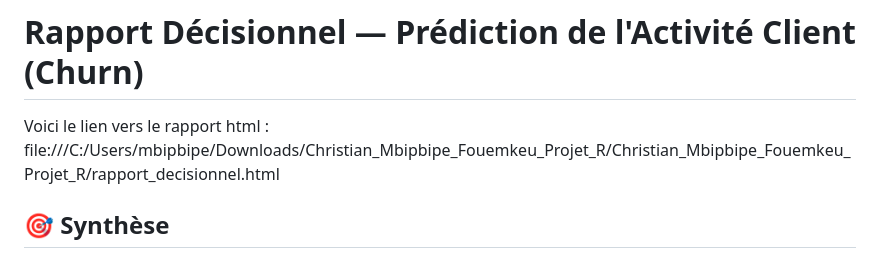
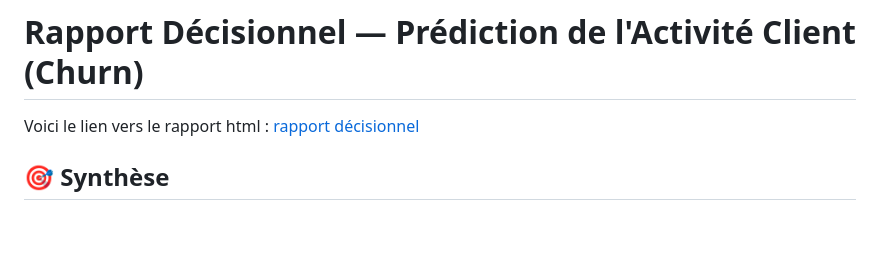
Before and after one commit to mbipchristian/churn_R, a Markdown page: README.md, the part around the change. GitHub-like rendering; blank space fills up the shorter version.

Commit message:
Change report link to markdown format
Updated the link to the HTML report to use markdown formatting.

```diff
--- a/README.md
+++ b/README.md
@@ -1,5 +1,5 @@
 # Rapport Décisionnel — Prédiction de l'Activité Client (Churn)
-Voici le lien vers le rapport html : file:///C:/Users/mbipbipe/Downloads/Christian_Mbipbipe_Fouemkeu_Projet_R/Christian_Mbipbipe_Fouemkeu_Projet_R/rapport_decisionnel.html
+Voici le lien vers le rapport html : [rapport décisionnel](file:///C:/Users/mbipbipe/Downloads/Christian_Mbipbipe_Fouemkeu_Projet_R/Christian_Mbipbipe_Fouemkeu_Projet_R/rapport_decisionnel.html)
 ## 🎯 Synthèse
 
 Projet de prédiction de l'activité client (actif/inactif) via régression logistique et Random Forest. **Performances limitées** (ROC AUC < 0,50) : faible pouvoir prédictif des variables disponibles. Priorité : enrichir le feature engineering avant tout déploiement.
```
